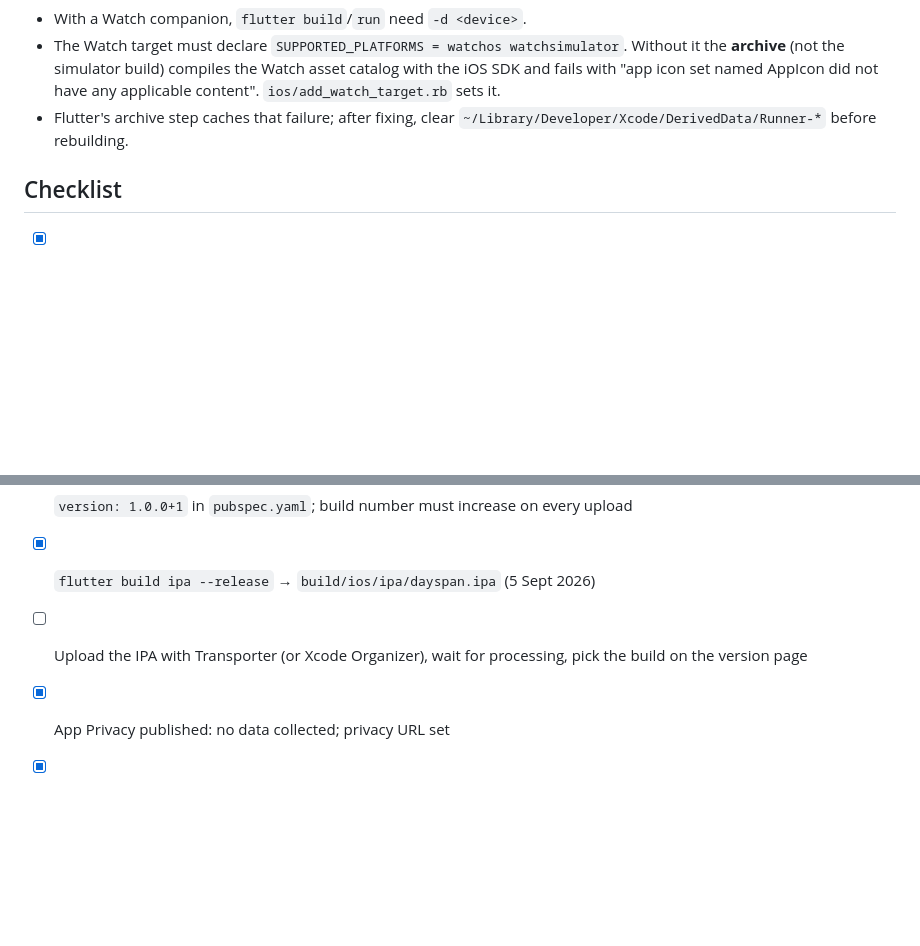
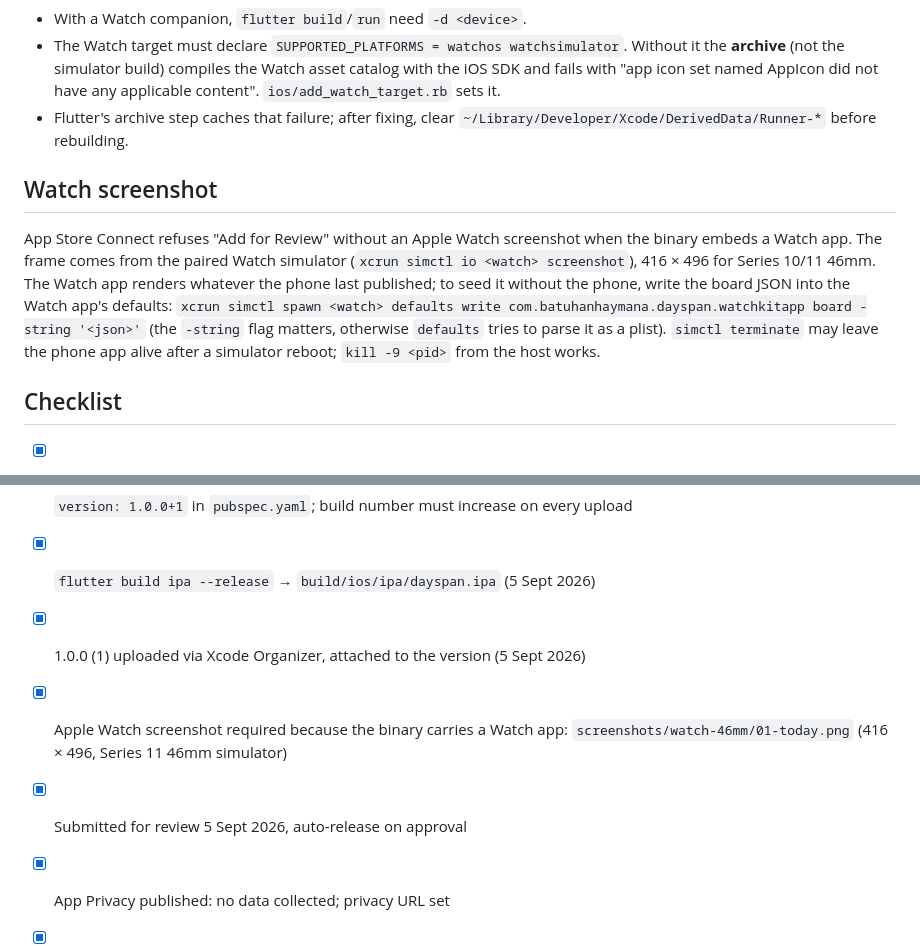
Before and after one commit to Voxyfy/dayspan, a Markdown page: docs/app-store.md, 2 parts joined by grey strips. GitHub-like rendering; blank space fills up the shorter version.

```diff
--- a/docs/app-store.md
+++ b/docs/app-store.md
@@ -104,6 +104,18 @@ Dayspan has no account and no server. To see calendar events, grant calendar acc
 - Flutter's archive step caches that failure; after fixing, clear
   `~/Library/Developer/Xcode/DerivedData/Runner-*` before rebuilding.
 
+## Watch screenshot
+
+App Store Connect refuses "Add for Review" without an Apple Watch screenshot
+when the binary embeds a Watch app. The frame comes from the paired Watch
+simulator (`xcrun simctl io <watch> screenshot`), 416 × 496 for Series 10/11
+46mm. The Watch app renders whatever the phone last published; to seed it
+without the phone, write the board JSON into the Watch app's defaults:
+`xcrun simctl spawn <watch> defaults write com.batuhanhaymana.dayspan.watchkitapp board -string '<json>'`
+(the `-string` flag matters, otherwise `defaults` tries to parse it as a plist).
+`simctl terminate` may leave the phone app alive after a simulator reboot;
+`kill -9 <pid>` from the host works.
+
 ## Checklist
 
 - [x] App record created 5 Sept 2026 as "Dayspan: Today, Sorted", SKU `dayspan`, bundle `com.batuhanhaymana.dayspan`, team `4U5QVH3U6A`
@@ -113,7 +125,9 @@ Dayspan has no account and no server. To see calendar events, grant calendar acc
 - [x] `flutter test && flutter analyze` clean (48 tests)
 - [x] `version: 1.0.0+1` in `pubspec.yaml`; build number must increase on every upload
 - [x] `flutter build ipa --release` → `build/ios/ipa/dayspan.ipa` (5 Sept 2026)
-- [ ] Upload the IPA with Transporter (or Xcode Organizer), wait for processing, pick the build on the version page
+- [x] 1.0.0 (1) uploaded via Xcode Organizer, attached to the version (5 Sept 2026)
+- [x] Apple Watch screenshot required because the binary carries a Watch app: `screenshots/watch-46mm/01-today.png` (416 × 496, Series 11 46mm simulator)
+- [x] Submitted for review 5 Sept 2026, auto-release on approval
 - [x] App Privacy published: no data collected; privacy URL set
 - [x] Metadata filled: promo text, description, keywords, copyright, review contact + notes, categories Productivity / Lifestyle, price Free in 175 regions, Mac and Vision Pro availability off
 - [x] Age rating questionnaire: 4+
```
